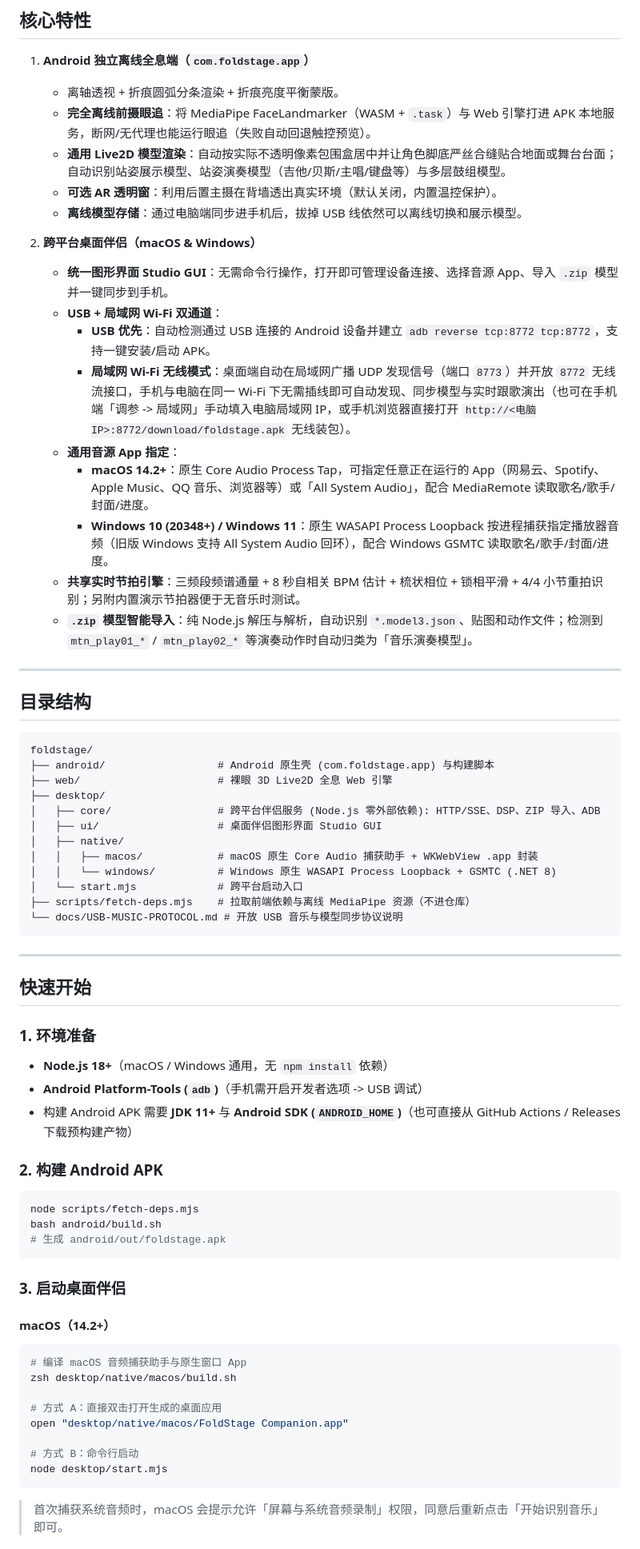
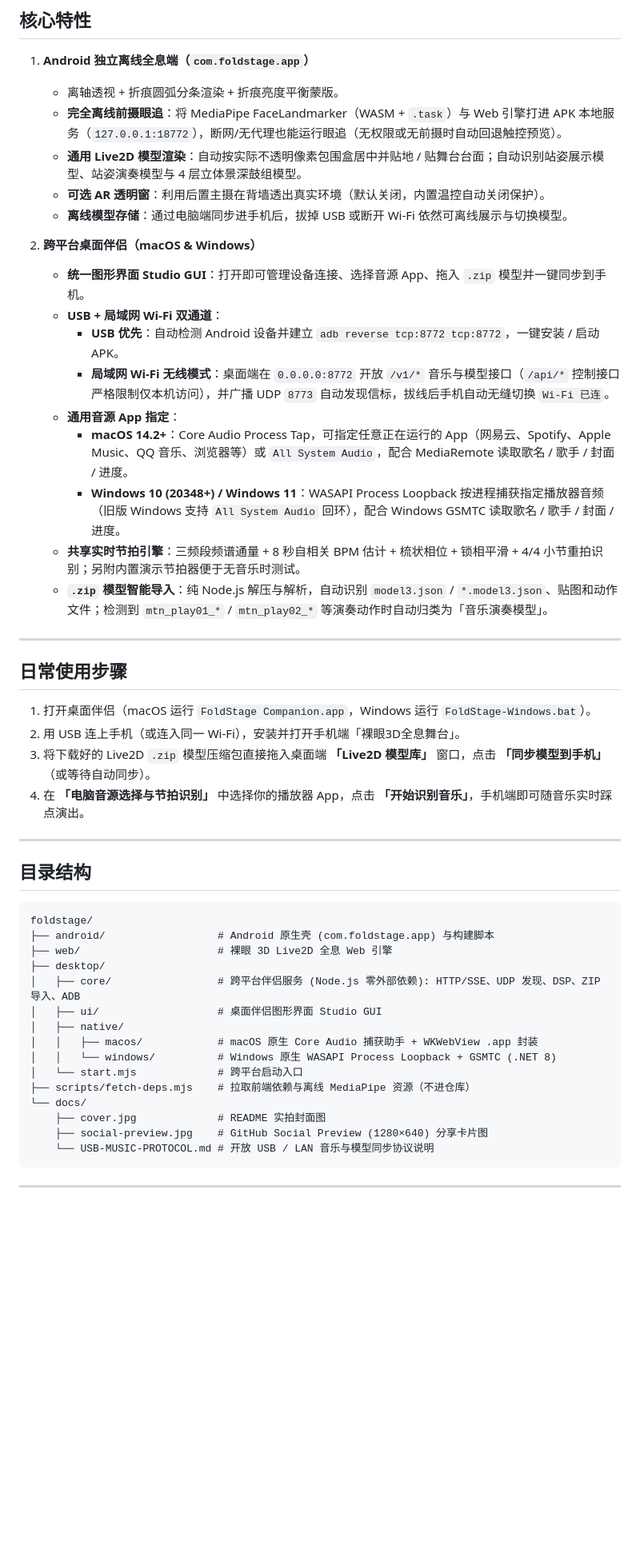
Before and after one commit to YIN-YUNQING/FoldStage, a Markdown page: README.md, the part around one of its changes. Shown at 80% size. GitHub-like rendering; blank space fills up the shorter version.

Commit message:
Add real-device cover photo, AI Agent deployment guide, and model calibration note

````diff
--- a/README.md
+++ b/README.md
@@ -15,21 +103,30 @@
 
 1. **Android 独立离线全息端（`com.foldstage.app`）**
    - 离轴透视 + 折痕圆弧分条渲染 + 折痕亮度平衡蒙版。
-   - **完全离线前摄眼追**：将 MediaPipe FaceLandmarker（WASM + `.task`）与 Web 引擎打进 APK 本地服务，断网/无代理也能运行眼追（失败自动回退触控预览）。
-   - **通用 Live2D 模型渲染**：自动按实际不透明像素包围盒居中并让角色脚底严丝合缝贴合地面或舞台台面；自动识别站姿展示模型、站姿演奏模型（吉他/贝斯/主唱/键盘等）与多层鼓组模型。
-   - **可选 AR 透明窗**：利用后置主摄在背墙透出真实环境（默认关闭，内置温控保护）。
-   - **离线模型存储**：通过电脑端同步进手机后，拔掉 USB 线依然可以离线切换和展示模型。
+   - **完全离线前摄眼追**：将 MediaPipe FaceLandmarker（WASM + `.task`）与 Web 引擎打进 APK 本地服务（`127.0.0.1:18772`），断网/无代理也能运行眼追（无权限或无前摄时自动回退触控预览）。
+   - **通用 Live2D 模型渲染**：自动按实际不透明像素包围盒居中并贴地 / 贴舞台台面；自动识别站姿展示模型、站姿演奏模型与 4 层立体景深鼓组模型。
+   - **可选 AR 透明窗**：利用后置主摄在背墙透出真实环境（默认关闭，内置温控自动关闭保护）。
+   - **离线模型存储**：通过电脑端同步进手机后，拔掉 USB 或断开 Wi-Fi 依然可离线展示与切换模型。
 
 2. **跨平台桌面伴侣（macOS & Windows）**
-   - **统一图形界面 Studio GUI**：无需命令行操作，打开即可管理设备连接、选择音源 App、导入 `.zip` 模型并一键同步到手机。
+   - **统一图形界面 Studio GUI**：打开即可管理设备连接、选择音源 App、拖入 `.zip` 模型并一键同步到手机。
    - **USB + 局域网 Wi-Fi 双通道**：
-     - **USB 优先**：自动检测通过 USB 连接的 Android 设备并建立 `adb reverse tcp:8772 tcp:8772`，支持一键安装/启动 APK。
-     - **局域网 Wi-Fi 无线模式**：桌面端自动在局域网广播 UDP 发现信号（端口 `8773`）并开放 `8772` 无线流接口，手机与电脑在同一 Wi-Fi 下无需插线即可自动发现、同步模型与实时跟歌演出（也可在手机端「调参 -> 局域网」手动填入电脑局域网 IP，或手机浏览器直接打开 `http://<电脑IP>:8772/download/foldstage.apk` 无线装包）。
+     - **USB 优先**：自动检测 Android 设备并建立 `adb reverse tcp:8772 tcp:8772`，一键安装 / 启动 APK。
+     - **局域网 Wi-Fi 无线模式**：桌面端在 `0.0.0.0:8772` 开放 `/v1/*` 音乐与模型接口（`/api/*` 控制接口严格限制仅本机访问），并广播 UDP `8773` 自动发现信标，拔线后手机自动无缝切换 `Wi-Fi 已连`。
    - **通用音源 App 指定**：
-     - **macOS 14.2+**：原生 Core Audio Process Tap，可指定任意正在运行的 App（网易云、Spotify、Apple Music、QQ 音乐、浏览器等）或「All System Audio」，配合 MediaRemote 读取歌名/歌手/封面/进度。
-     - **Windows 10 (20348+) / Windows 11**：原生 WASAPI Process Loopback 按进程捕获指定播放器音频（旧版 Windows 支持 All System Audio 回环），配合 Windows GSMTC 读取歌名/歌手/封面/进度。
+     - **macOS 14.2+**：Core Audio Process Tap，可指定任意正在运行的 App（网易云、Spotify、Apple Music、QQ 音乐、浏览器等）或 `All System Audio`，配合 MediaRemote 读取歌名 / 歌手 / 封面 / 进度。
+     - **Windows 10 (20348+) / Windows 11**：WASAPI Process Loopback 按进程捕获指定播放器音频（旧版 Windows 支持 `All System Audio` 回环），配合 Windows GSMTC 读取歌名 / 歌手 / 封面 / 进度。
    - **共享实时节拍引擎**：三频段频谱通量 + 8 秒自相关 BPM 估计 + 梳状相位 + 锁相平滑 + 4/4 小节重拍识别；另附内置演示节拍器便于无音乐时测试。
-   - **`.zip` 模型智能导入**：纯 Node.js 解压与解析，自动识别 `*.model3.json`、贴图和动作文件；检测到 `mtn_play01_*` / `mtn_play02_*` 等演奏动作时自动归类为「音乐演奏模型」。
+   - **`.zip` 模型智能导入**：纯 Node.js 解压与解析，自动识别 `model3.json` / `*.model3.json`、贴图和动作文件；检测到 `mtn_play01_*` / `mtn_play02_*` 等演奏动作时自动归类为「音乐演奏模型」。
+
+---
+
+## 日常使用步骤
+
+1. 打开桌面伴侣（macOS 运行 `FoldStage Companion.app`，Windows 运行 `FoldStage-Windows.bat`）。
+2. 用 USB 连上手机（或连入同一 Wi-Fi），安装并打开手机端「裸眼3D全息舞台」。
+3. 将下载好的 Live2D `.zip` 模型压缩包直接拖入桌面端 **「Live2D 模型库」** 窗口，点击 **「同步模型到手机」**（或等待自动同步）。
+4. 在 **「电脑音源选择与节拍识别」** 中选择你的播放器 App，点击 **「开始识别音乐」**，手机端即可随音乐实时踩点演出。
 
 ---
 
@@ -40,44 +137,18 @@ foldstage/
 ├── android/                  # Android 原生壳 (com.foldstage.app) 与构建脚本
 ├── web/                      # 裸眼 3D Live2D 全息 Web 引擎
 ├── desktop/
-│   ├── core/                 # 跨平台伴侣服务 (Node.js 零外部依赖): HTTP/SSE、DSP、ZIP 导入、ADB
+│   ├── core/                 # 跨平台伴侣服务 (Node.js 零外部依赖): HTTP/SSE、UDP 发现、DSP、ZIP 导入、ADB
 │   ├── ui/                   # 桌面伴侣图形界面 Studio GUI
 │   ├── native/
 │   │   ├── macos/            # macOS 原生 Core Audio 捕获助手 + WKWebView .app 封装
 │   │   └── windows/          # Windows 原生 WASAPI Process Loopback + GSMTC (.NET 8)
 │   └── start.mjs             # 跨平台启动入口
 ├── scripts/fetch-deps.mjs    # 拉取前端依赖与离线 MediaPipe 资源（不进仓库）
-└── docs/USB-MUSIC-PROTOCOL.md # 开放 USB 音乐与模型同步协议说明
+└── docs/
+    ├── cover.jpg             # README 实拍封面图
+    ├── social-preview.jpg    # GitHub Social Preview (1280×640) 分享卡片图
+    └── USB-MUSIC-PROTOCOL.md # 开放 USB / LAN 音乐与模型同步协议说明
 ```
 
 ---
 
-## 快速开始
-
-### 1. 环境准备
-- **Node.js 18+**（macOS / Windows 通用，无 `npm install` 依赖）
-- **Android Platform-Tools (`adb`)**（手机需开启开发者选项 -> USB 调试）
-- 构建 Android APK 需要 **JDK 11+** 与 **Android SDK (`ANDROID_HOME`)**（也可直接从 GitHub Actions / Releases 下载预构建产物）
-
-### 2. 构建 Android APK
-```bash
-node scripts/fetch-deps.mjs
-bash android/build.sh
-# 生成 android/out/foldstage.apk
-```
-
-### 3. 启动桌面伴侣
-
-#### macOS（14.2+）
-```bash
-# 编译 macOS 音频捕获助手与原生窗口 App
-zsh desktop/native/macos/build.sh
-
-# 方式 A：直接双击打开生成的桌面应用
-open "desktop/native/macos/FoldStage Companion.app"
-
-# 方式 B：命令行启动
-node desktop/start.mjs
-```
-> 首次捕获系统音频时，macOS 会提示允许「屏幕与系统音频录制」权限，同意后重新点击「开始识别音乐」即可。
-
````
Also changed, not shown: other parts of README.md (+94 -21 lines), docs/cover.jpg (added), docs/social-preview.jpg (added).
